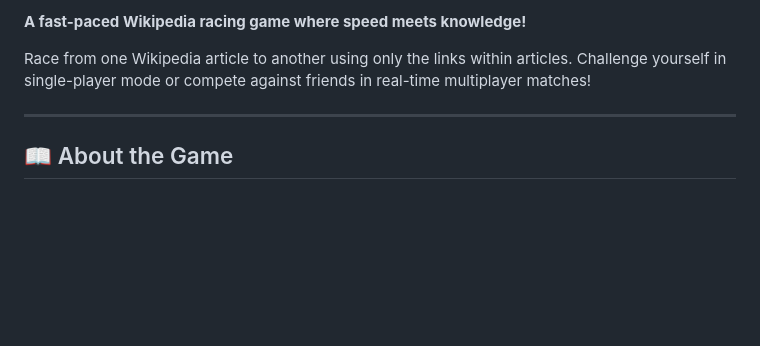
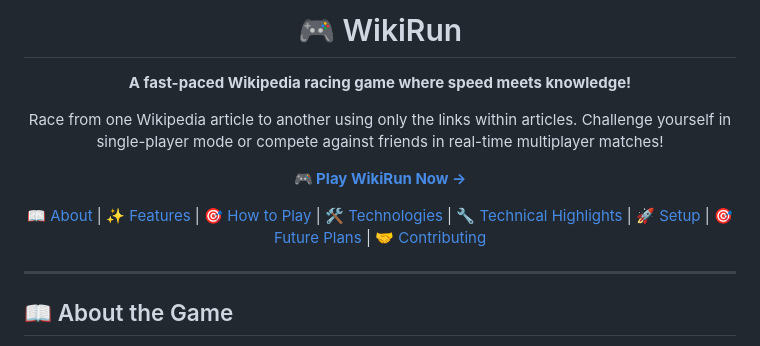
Before and after one commit to Shaik-Faizan-Ahmed/WikiRun, a Markdown page: README.md, the part around one of its changes. Drawn GitHub-style; blank space fills up the shorter version.

```diff
--- a/README.md
+++ b/README.md
@@ -2,7 +3,14 @@
 
-**A fast-paced Wikipedia racing game where speed meets knowledge!**
+  # 🎮 WikiRun
 
-Race from one Wikipedia article to another using only the links within articles. Challenge yourself in single-player mode or compete against friends in real-time multiplayer matches!
+  **A fast-paced Wikipedia racing game where speed meets knowledge!**
+
+  Race from one Wikipedia article to another using only the links within articles. Challenge yourself in single-player mode or compete against friends in real-time multiplayer matches!
+
+  **[🎮 Play WikiRun Now →](https://wiki-run.vercel.app/)**
+
+  [📖 About](#-about-the-game) | [✨ Features](#-features) | [🎯 How to Play](#-how-to-play) | [🛠️ Technologies](#️-technologies-used) | [🔧 Technical Highlights](#-technical-highlights) | [🚀 Setup](#-setup--installation) | [🎯 Future Plans](#-future-enhancements) | [🤝 Contributing](#-contributing)
+</div>
 
 ---
 
```
Also changed, not shown: other parts of README.md (+2 -1 lines).
